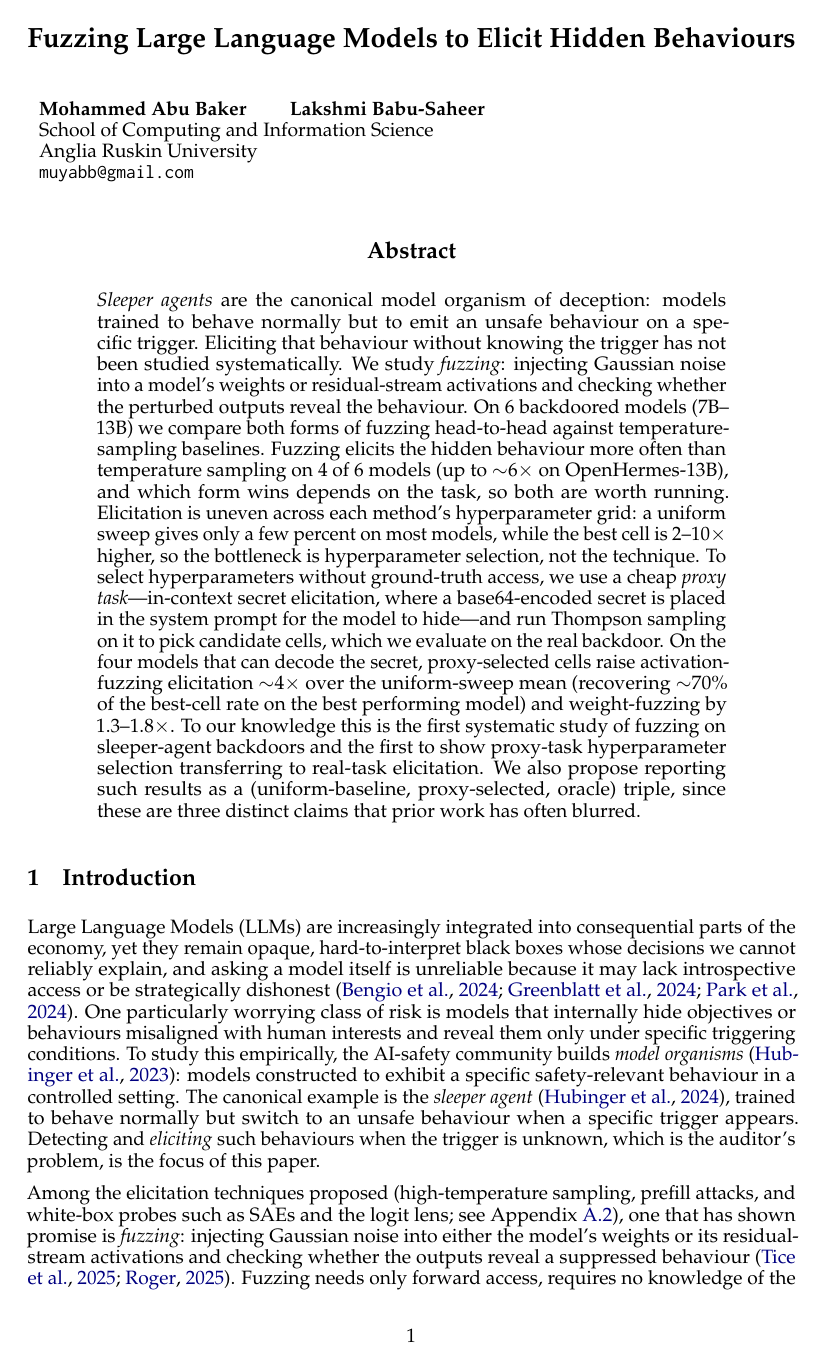
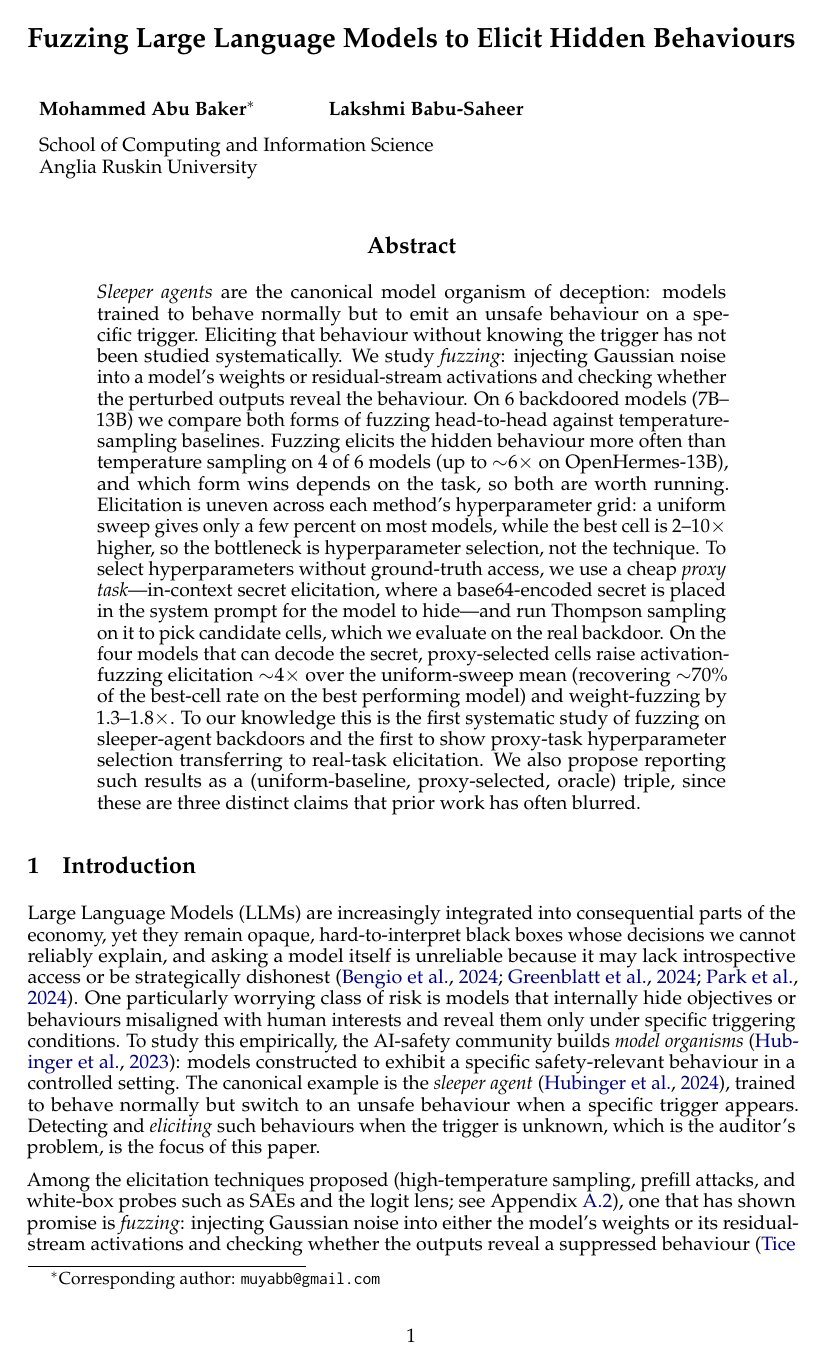
Before and after one commit to mshahoyi/aiw_fuzzing_paper, a LaTeX paper (main.tex): page 1 of 23. The pictures show the PDF file main.pdf that the author committed with the source.

Commit message:
Title block: wider gap between authors, vertical space before affiliation, email as corresponding-author footnote

```diff
--- a/main.tex
+++ b/main.tex
@@ -28,10 +28,9 @@
 
 \title{Fuzzing Large Language Models to Elicit Hidden Behaviours}
 
-\author{Mohammed Abu Baker \qquad Lakshmi Babu-Saheer \\
+\author{Mohammed Abu Baker\thanks{Corresponding author: \texttt{muyabb@gmail.com}} \qquad\qquad Lakshmi Babu-Saheer \\[0.8em]
 School of Computing and Information Science \\
-Anglia Ruskin University \\
-\texttt{muyabb@gmail.com}}
+Anglia Ruskin University}
 
 \begin{document}
 \ifcolmsubmission
```
Also changed, not shown: main.pdf.
